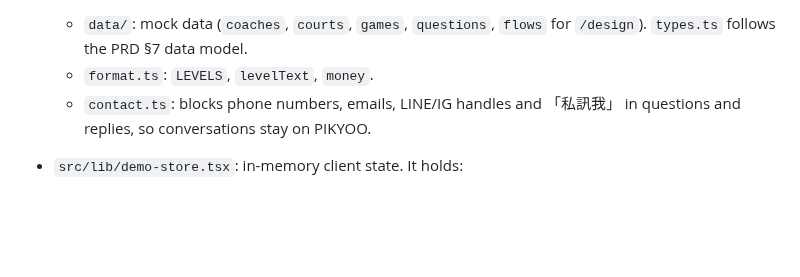
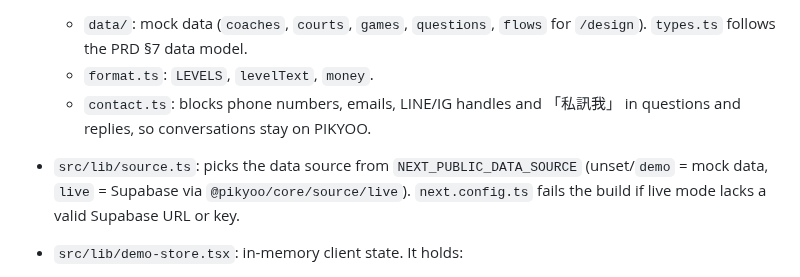
Before and after one commit to wutiger555/PIKYOO, a Markdown page: web/README.md, the part around the change. Rendered like a GitHub page; blank space fills up the shorter version.

Commit message:
web/README: describe the data source switch and build guard
Co-Authored-By: Claude Opus 5.5 <noreply@anthropic.com>

```diff
--- a/web/README.md
+++ b/web/README.md
@@ -60,6 +60,7 @@ Every route has a phone layout and a desktop layout (≥1024px, see `../docs/DES
   - `data/`: mock data (`coaches`, `courts`, `games`, `questions`, `flows` for `/design`). `types.ts` follows the PRD §7 data model.
   - `format.ts`: `LEVELS`, `levelText`, `money`.
   - `contact.ts`: blocks phone numbers, emails, LINE/IG handles and 「私訊我」 in questions and replies, so conversations stay on PIKYOO.
+- `src/lib/source.ts`: picks the data source from `NEXT_PUBLIC_DATA_SOURCE` (unset/`demo` = mock data, `live` = Supabase via `@pikyoo/core/source/live`). `next.config.ts` fails the build if live mode lacks a valid Supabase URL or key.
 - `src/lib/demo-store.tsx`: in-memory client state. It holds:
   - `signedIn`, `profile`
   - the signed-in coach's editable page `myCoach`
```
